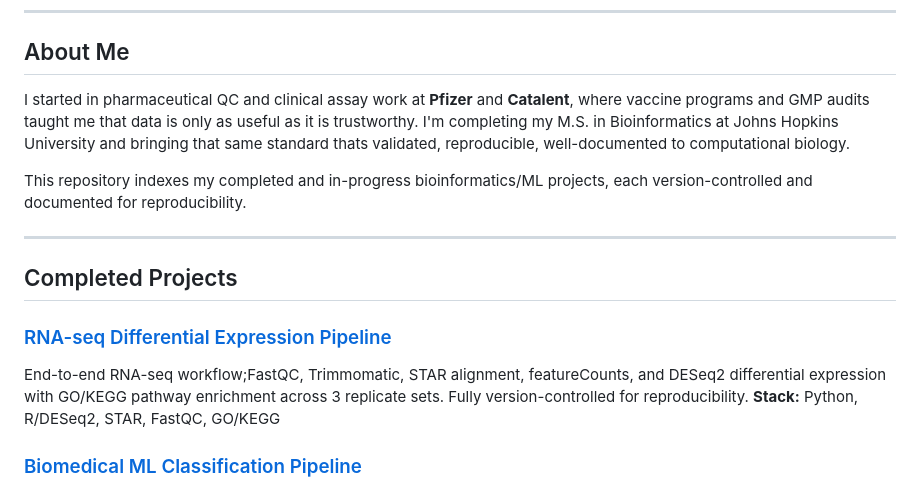
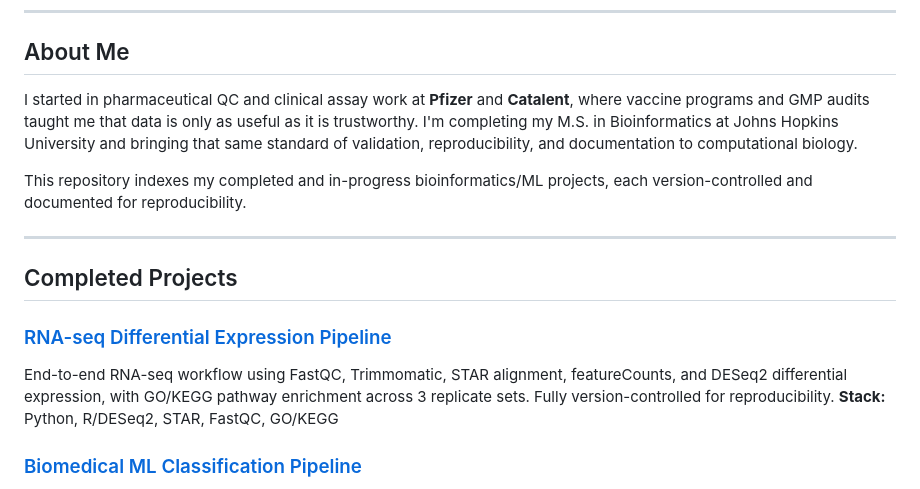
Before and after one commit to MohamedElsaid-bit/Portfolio-, a Markdown page: README.md, the part around one of its changes. Rendered like a GitHub page.

Commit message:
Improve clarity and grammar in README.md

```diff
--- a/README.md
+++ b/README.md
@@ -12,7 +12,7 @@ Resume: [Mohamed_Elsaid_Resume.pdf](./Mohamed_Elsaid_Resume.pdf)
 ---
 
 ## About Me
-I started in pharmaceutical QC and clinical assay work at **Pfizer** and **Catalent**, where vaccine programs and GMP audits taught me that data is only as useful as it is trustworthy. I'm completing my M.S. in Bioinformatics at Johns Hopkins University and bringing that same standard thats validated, reproducible, well-documented to computational biology.
+I started in pharmaceutical QC and clinical assay work at **Pfizer** and **Catalent**, where vaccine programs and GMP audits taught me that data is only as useful as it is trustworthy. I'm completing my M.S. in Bioinformatics at Johns Hopkins University and bringing that same standard of validation, reproducibility, and documentation to computational biology.
 
 This repository indexes my completed and in-progress bioinformatics/ML projects, each version-controlled and documented for reproducibility.
 
@@ -21,7 +21,7 @@ This repository indexes my completed and in-progress bioinformatics/ML projects,
 ## Completed Projects
 
 ### [RNA-seq Differential Expression Pipeline](https://github.com/MohamedElsaid-bit/rna-seq-differential-expression-pipeline)
-End-to-end RNA-seq workflow;FastQC, Trimmomatic, STAR alignment, featureCounts, and DESeq2 differential expression with GO/KEGG pathway enrichment across 3 replicate sets. Fully version-controlled for reproducibility.
+End-to-end RNA-seq workflow using FastQC, Trimmomatic, STAR alignment, featureCounts, and DESeq2 differential expression, with GO/KEGG pathway enrichment across 3 replicate sets. Fully version-controlled for reproducibility.
 **Stack:** Python, R/DESeq2, STAR, FastQC, GO/KEGG
 
 ### [Biomedical ML Classification Pipeline](https://github.com/MohamedElsaid-bit/biomedical-ml-classification)
```
Also changed, not shown: other parts of README.md (+1 -1 lines).
